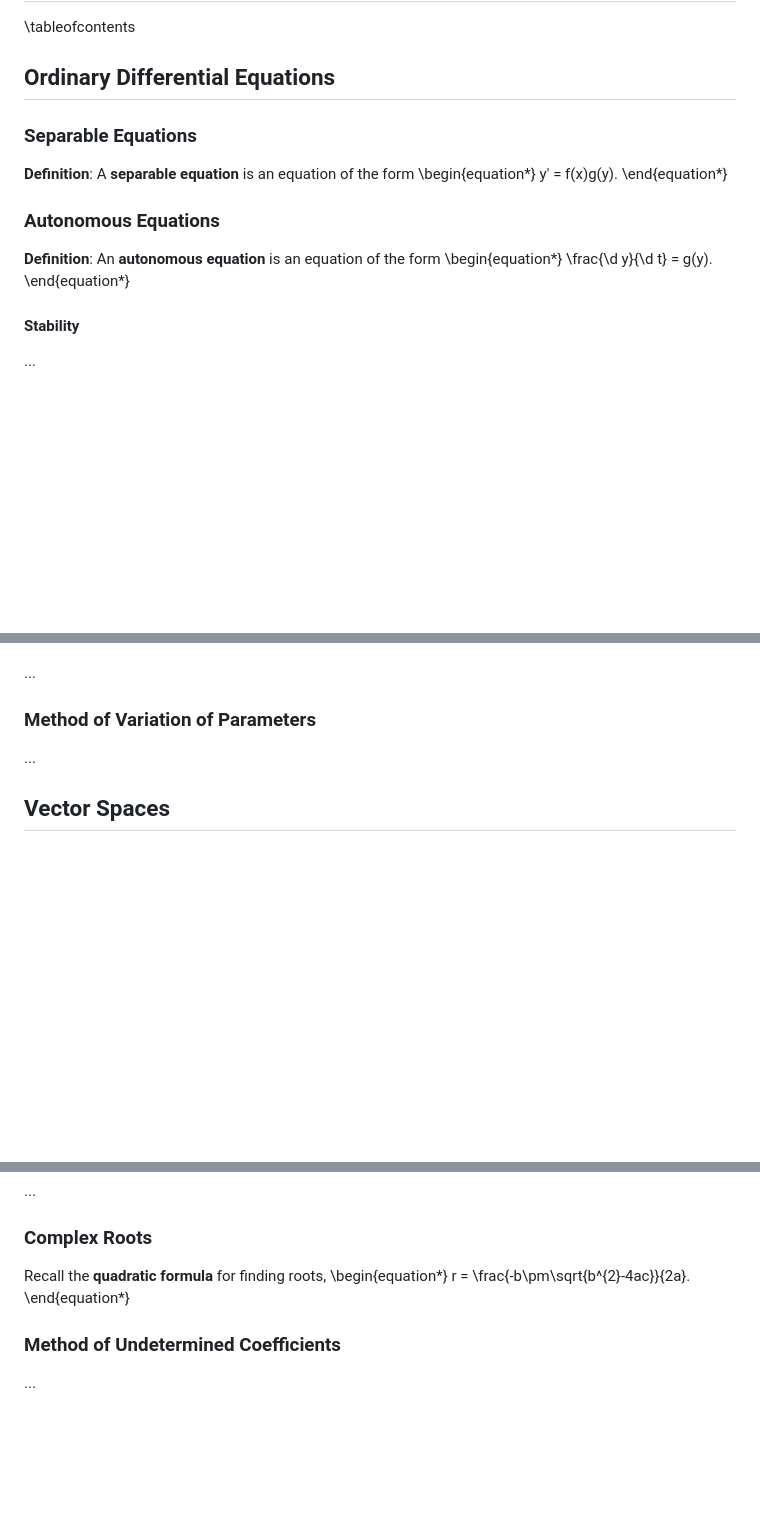
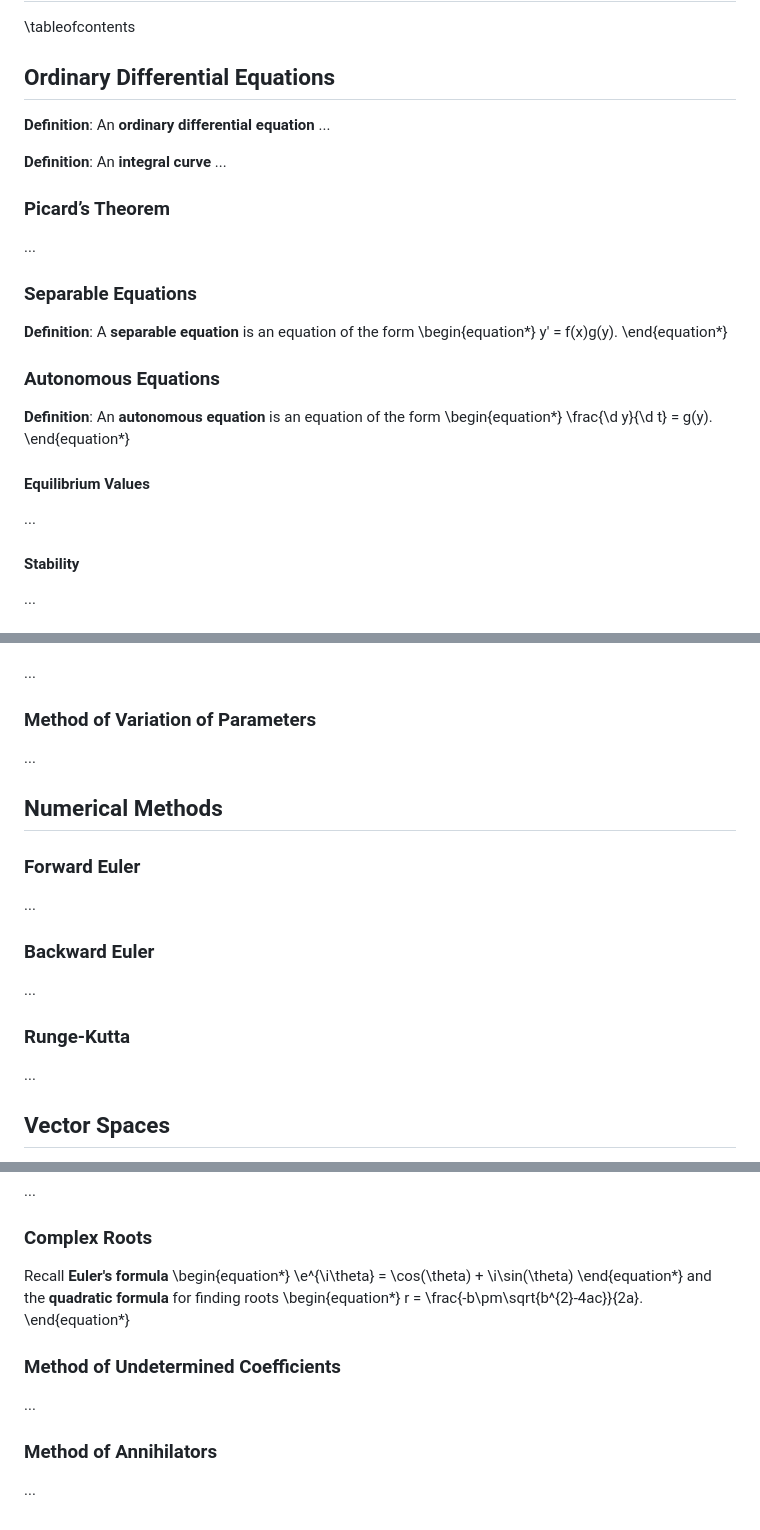
Before and after one commit to grayespinoza/notes, a Markdown page: 207.md, 3 parts joined by grey strips. GitHub-like rendering; blank space fills up the shorter version.

Commit message:
added notes

```diff
--- a/207.md
+++ b/207.md
@@ -14,6 +14,14 @@ tags = ["differential equations", "linear algebra"]
 
 ## Ordinary Differential Equations
 
+**Definition**: An **ordinary differential equation** ...
+
+**Definition**: An **integral curve** ...
+
+### Picard’s Theorem
+
+...
+
 ### Separable Equations
 
 **Definition**: A **separable equation** is an equation of the form
@@ -27,6 +35,10 @@ y' = f(x)g(y).
 \begin{equation*}
 \frac{\d y}{\d t} = g(y).
 \end{equation*}
+
+#### Equilibrium Values
+
+...
 
 #### Stability
 
@@ -60,6 +72,20 @@ y' + p(x)y = q(x)y^{n}.
 ...
 
 ### Method of Variation of Parameters
+
+...
+
+## Numerical Methods
+
+### Forward Euler
+
+...
+
+### Backward Euler
+
+...
+
+### Runge-Kutta
 
 ...
 
@@ -883,7 +909,11 @@ which is regular on $I$, then for some $x\in I$, $W(f_{1}(x),\dots,f_{m}(x)) \ne
 
 ### Complex Roots
 
-Recall the **quadratic formula** for finding roots,
+Recall **Euler's formula**
+\begin{equation*}
+\e^{\i\theta} = \cos(\theta) + \i\sin(\theta)
+\end{equation*}
+and the **quadratic formula** for finding roots
 \begin{equation*}
 r = \frac{-b\pm\sqrt{b^{2}-4ac}}{2a}.
 \end{equation*}
@@ -891,3 +921,7 @@ r = \frac{-b\pm\sqrt{b^{2}-4ac}}{2a}.
 ### Method of Undetermined Coefficients
 
 ...
+
+### Method of Annihilators
+
+...
```
